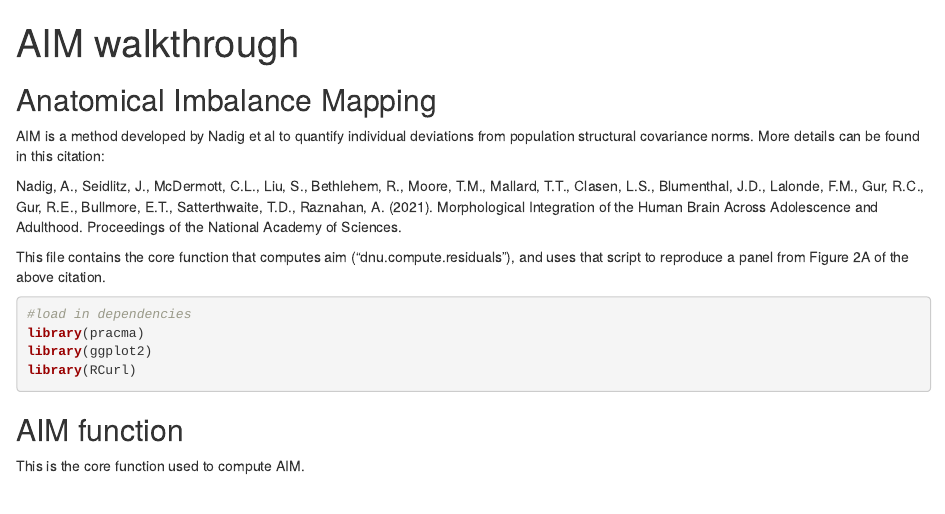
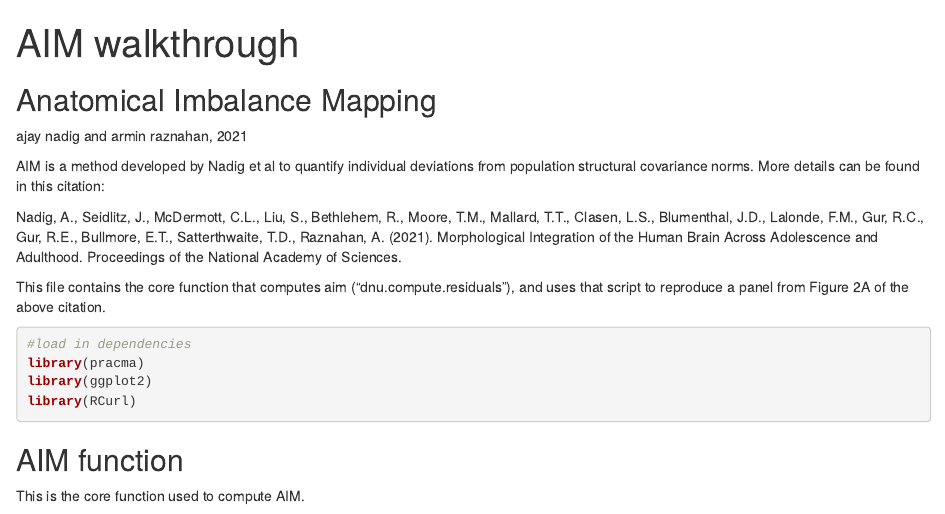
Before and after one commit to ajaynadig/anatomical-imbalance-mapping, an R Markdown document (AIM_walkthrough.Rmd): the page in a window 1100 px wide, from its top. Rendered offline with R 4.5, knitr and Pandoc, with nearby package versions; the code chunks are not run, so their results and figures are left out.

Commit message:
Update AIM_walkthrough.Rmd

````diff
--- a/AIM_walkthrough.Rmd
+++ b/AIM_walkthrough.Rmd
@@ -8,6 +8,7 @@ knitr::opts_chunk$set(echo = TRUE)
 ```
 
 ## Anatomical Imbalance Mapping
+ajay nadig and armin raznahan, 2021
 
 AIM is a method developed by Nadig et al to quantify individual deviations from population structural covariance norms. More details can be found in this citation:
 
````
